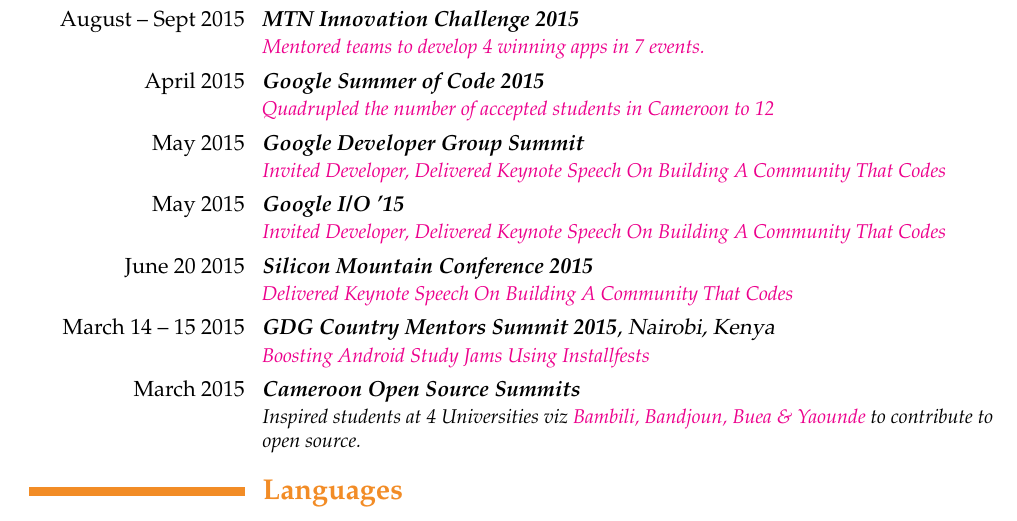
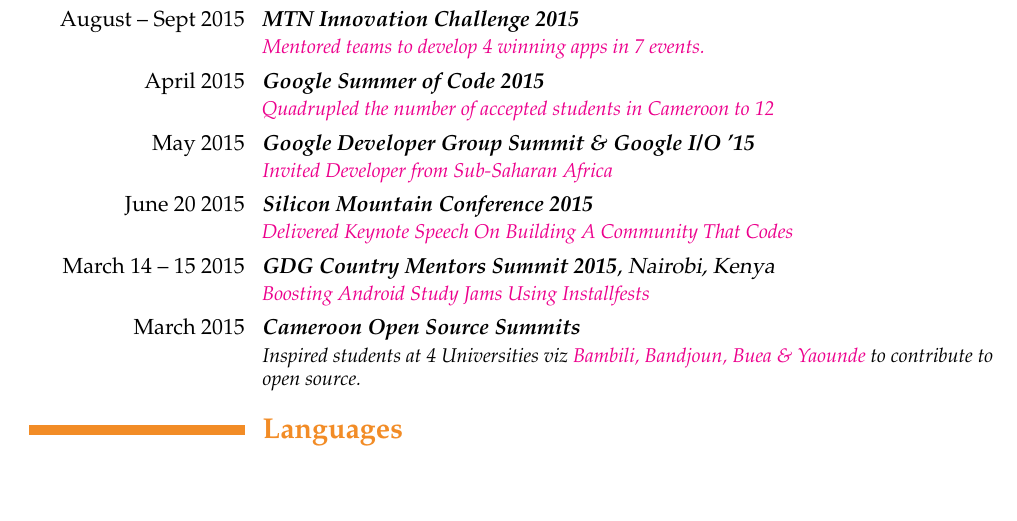
Before and after one commit to ebenezergraham/Resume, a LaTeX CV (Resume.tex): part of page 2 of 2, cut so that both start at the same text, the shorter picture padded with empty space. Compiled offline with pdfLaTeX.

Commit message:
Merge the two conferences into one

```diff
--- a/Resume.tex
+++ b/Resume.tex
@@ -77,10 +77,8 @@
 \href{http://www.mtninnovationchallenge.cm/finalists.html}{\textit{Mentored teams to develop 4 winning apps in 7 events.}}}
 \cventry{\llap{April 2015}}{\textit{Google Summer of Code 2015}}{}{}{}{
 \href{http://google-opensource.blogspot.com/2015/05/gsoc-2015-stats-part-1-all-about.html}{\textit{Quadrupled the number of accepted students in Cameroon to 12}}}
-\cventry{\llap{May 2015}}{\textit{Google Developer Group Summit}}{}{}{}{
-\href{https://plus.google.com/events/c0uv2qb2aimh7r96hnn4m507nbo}{\textit{Invited Developer, Delivered Keynote Speech On Building A Community That Codes}}}
-\cventry{\llap{May 2015}}{\textit{Google I/O '15}}{}{}{}{
-\href{https://plus.google.com/events/c0uv2qb2aimh7r96hnn4m507nbo}{\textit{Invited Developer, Delivered Keynote Speech On Building A Community That Codes}}}
+\cventry{\llap{May 2015}}{\textit{Google Developer Group Summit \& Google I/O '15}}{}{}{}{
+\href{https://events.google.com/io2015/}{\textit{Invited Developer from Sub-Saharan Africa}}}
 \cventry{\llap{June 20 2015}}{\textit{Silicon Mountain Conference 2015}}{}{}{}{
 \href{https://plus.google.com/events/c0uv2qb2aimh7r96hnn4m507nbo}{\textit{Delivered Keynote Speech On Building A Community That Codes}}}
 \cventry{\llap{March 14 -- 15  2015}}{\textit{GDG Country Mentors Summit 2015}}{Nairobi, Kenya}{}{}{\href{http://www.waridievents.com/gallery.php}{\textit{Boosting Android Study Jams Using Installfests}}}
```
Also changed, not shown: Resume.pdf, 1 other file.
